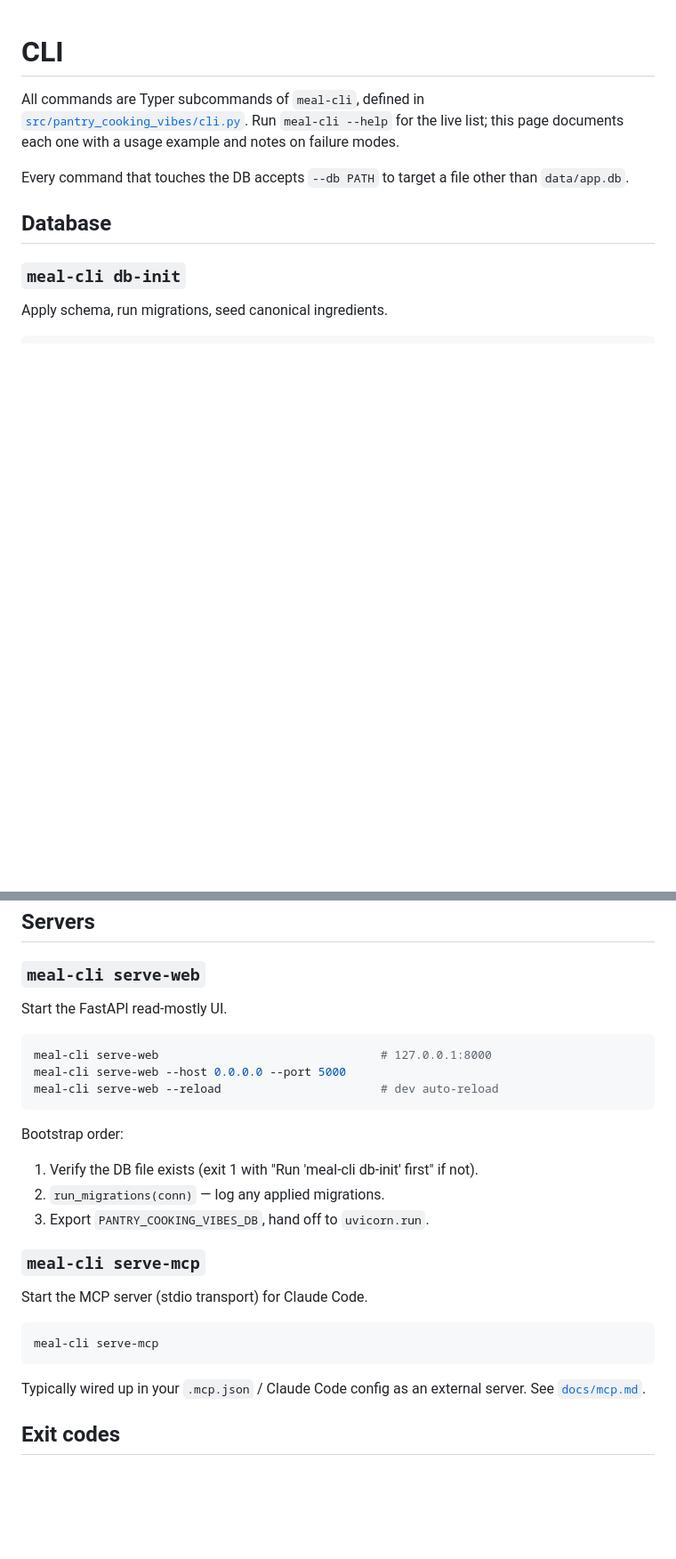
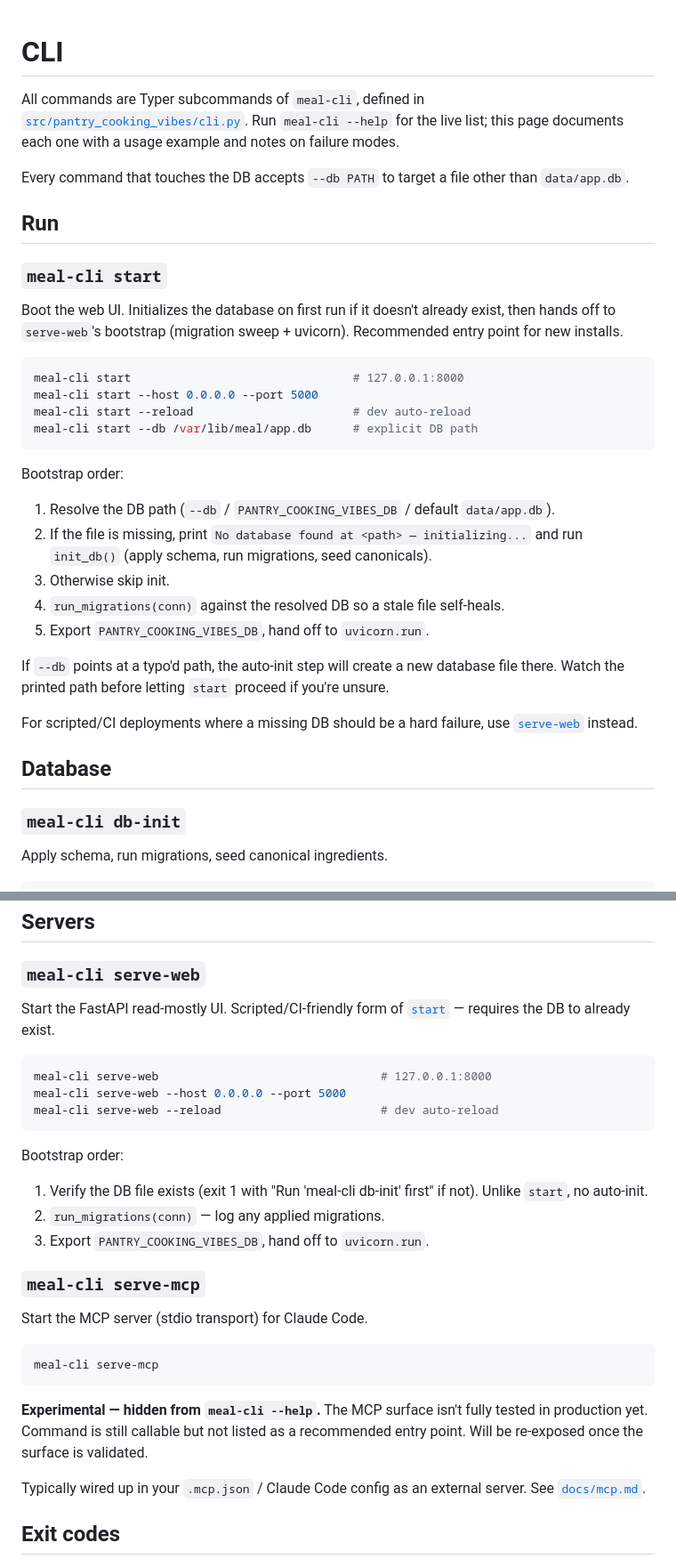
Before and after one commit to twistedvip/pantry-cooking-vibes, a Markdown page: docs/cli.md, 2 parts joined by grey strips. Shown at 89% size. Rendered like a GitHub page; blank space fills up the shorter version.

Commit message:
docs: simplify Quickstart to `meal-cli start`, document `start` + serve-mcp status
- README Quickstart now leads with `meal-cli start` (single command:
  initializes data/app.db if missing, then boots the web UI). The
  recipe-loading examples follow as a separate step instead of being
  blocked behind a mandatory db-init.
- docs/cli.md gains a new `## Run` section with a `meal-cli start`
  entry that explains bootstrap order, the `--db` typo caveat, and
  when to prefer `serve-web` (scripted/CI).
- docs/cli.md serve-web entry now points at `start` for first-run
  flows and notes the "no auto-init" contrast.
- docs/cli.md serve-mcp entry flagged as experimental and explains
  the `hidden=True` behavior in --help.

````diff
--- a/docs/cli.md
+++ b/docs/cli.md
@@ -7,6 +7,39 @@ with a usage example and notes on failure modes.
 
 Every command that touches the DB accepts `--db PATH` to target a file
 other than `data/app.db`.
+
+## Run
+
+### `meal-cli start`
+
+Boot the web UI. Initializes the database on first run if it doesn't
+already exist, then hands off to `serve-web`'s bootstrap (migration
+sweep + uvicorn). Recommended entry point for new installs.
+
+```bash
+meal-cli start                                # 127.0.0.1:8000
+meal-cli start --host 0.0.0.0 --port 5000
+meal-cli start --reload                       # dev auto-reload
+meal-cli start --db /var/lib/meal/app.db      # explicit DB path
+```
+
+Bootstrap order:
+1. Resolve the DB path (`--db` / `PANTRY_COOKING_VIBES_DB` / default
+   `data/app.db`).
+2. If the file is missing, print
+   `No database found at <path> — initializing...` and run
+   `init_db()` (apply schema, run migrations, seed canonicals).
+3. Otherwise skip init.
+4. `run_migrations(conn)` against the resolved DB so a stale file
+   self-heals.
+5. Export `PANTRY_COOKING_VIBES_DB`, hand off to `uvicorn.run`.
+
+If `--db` points at a typo'd path, the auto-init step will create a
+new database file there. Watch the printed path before letting
+`start` proceed if you're unsure.
+
+For scripted/CI deployments where a missing DB should be a hard
+failure, use [`serve-web`](#meal-cli-serve-web) instead.
 
 ## Database
 
@@ -182,7 +215,8 @@ meal-cli apply-text-mappings
 
 ### `meal-cli serve-web`
 
-Start the FastAPI read-mostly UI.
+Start the FastAPI read-mostly UI. Scripted/CI-friendly form of
+[`start`](#meal-cli-start) — requires the DB to already exist.
 
 ```bash
 meal-cli serve-web                                # 127.0.0.1:8000
@@ -192,7 +226,7 @@ meal-cli serve-web --reload                       # dev auto-reload
 
 Bootstrap order:
 1. Verify the DB file exists (exit 1 with "Run 'meal-cli db-init' first"
-   if not).
+   if not). Unlike `start`, no auto-init.
 2. `run_migrations(conn)` — log any applied migrations.
 3. Export `PANTRY_COOKING_VIBES_DB`, hand off to `uvicorn.run`.
 
@@ -204,6 +238,11 @@ Start the MCP server (stdio transport) for Claude Code.
 meal-cli serve-mcp
 ```
 
+**Experimental — hidden from `meal-cli --help`.** The MCP surface
+isn't fully tested in production yet. Command is still callable but
+not listed as a recommended entry point. Will be re-exposed once the
+surface is validated.
+
 Typically wired up in your `.mcp.json` / Claude Code config as an
 external server. See [`docs/mcp.md`](mcp.md).
 
````
Also changed, not shown: README.md (+14 -6 lines).
